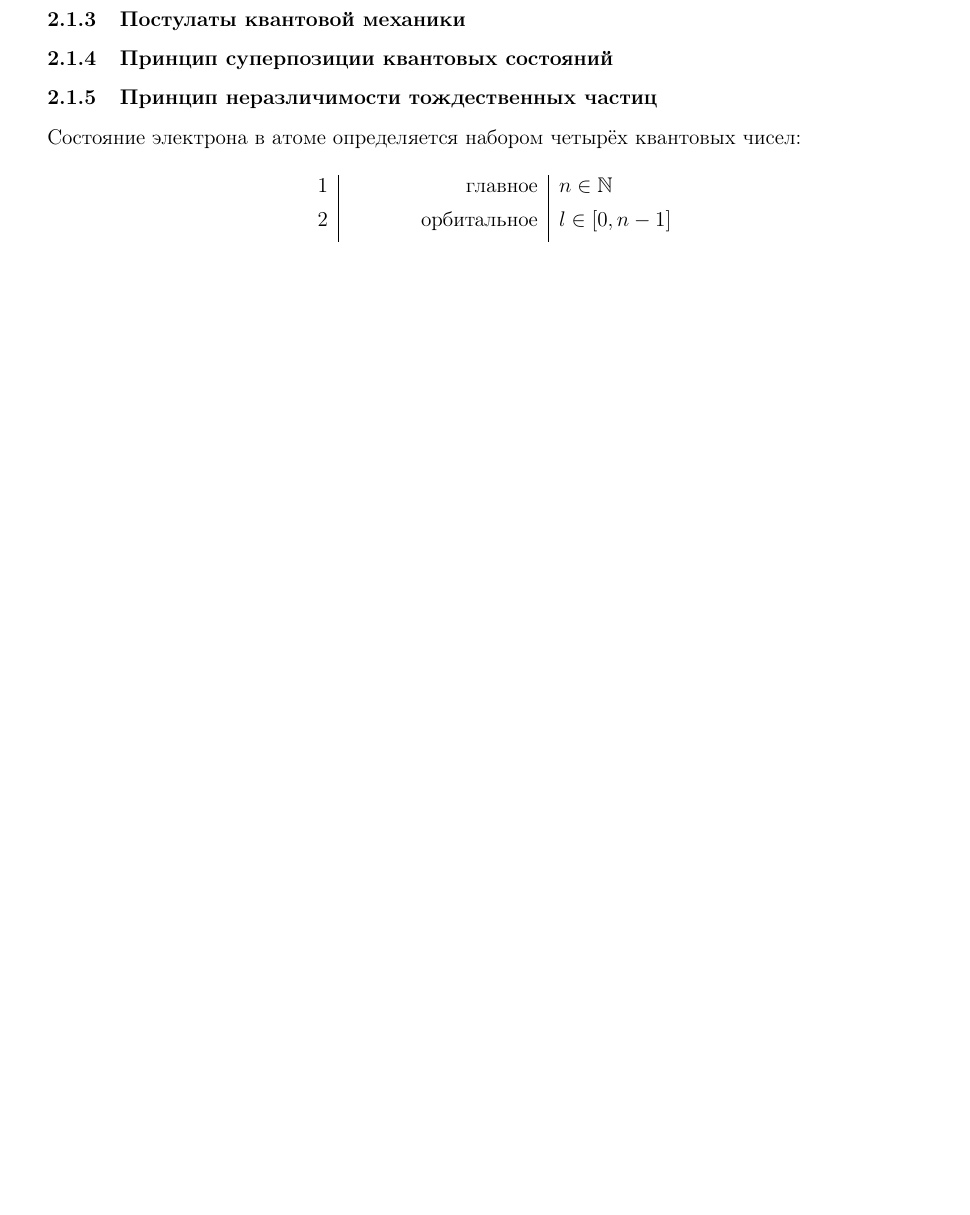
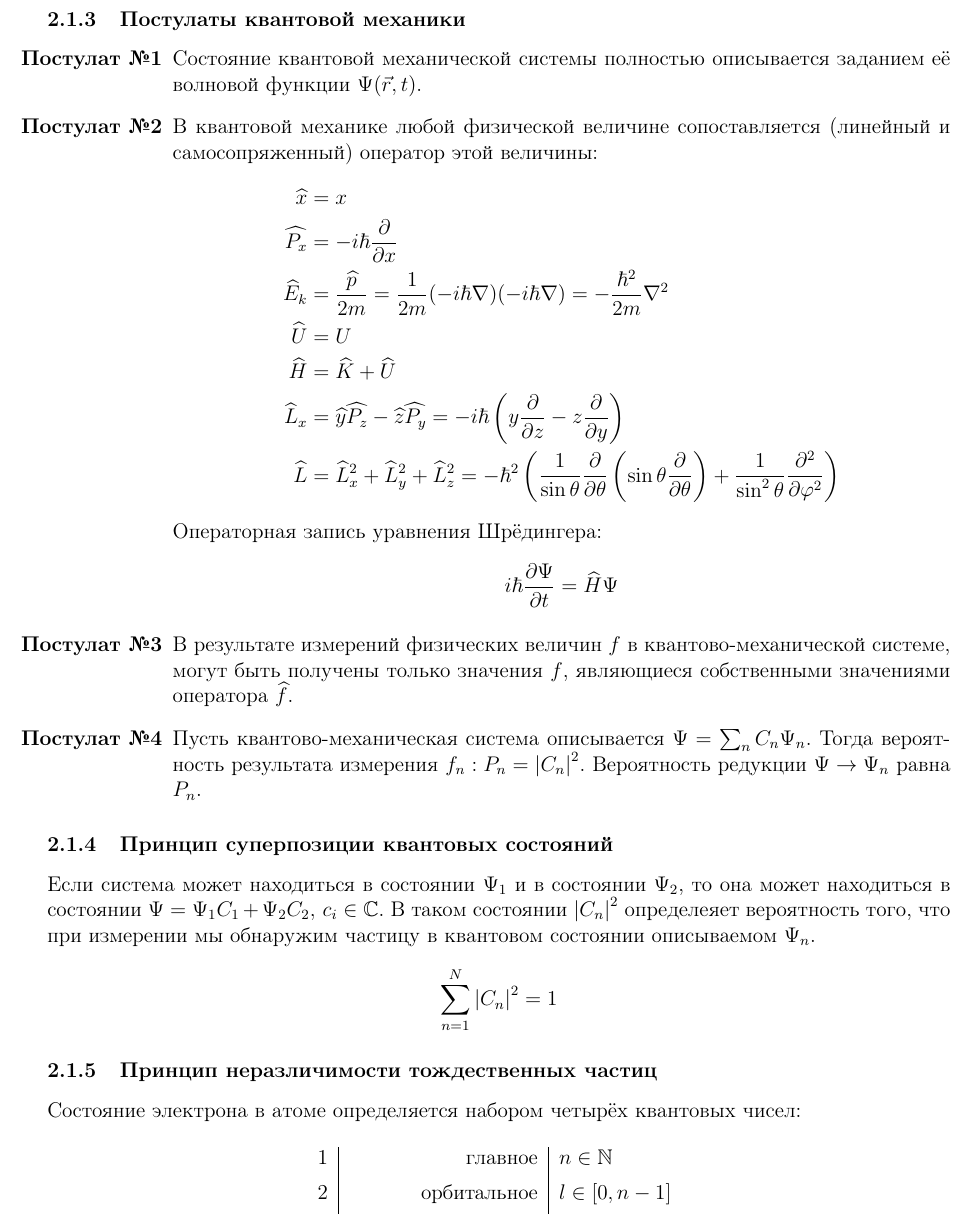
Before and after one commit to congress-bmstu/physics-exam, a LaTeX document (document.tex, which reads oral-01.tex): part of page 16 of 24 before the commit and part of page 16 of 25 after it, cut so that both start at the same text, the shorter picture padded with empty space. Compiled offline with pdfLaTeX.

Commit message:
oral 2.1.3-4 Постулаты кв-мех и принцип суперпозиции кв. сост.

```diff
--- a/oral-01.tex
+++ b/oral-01.tex
@@ -149,8 +149,35 @@
 \end{multicols}
 
 \subsubsection{Постулаты квантовой механики}
+\begin{enumerate}[label=\textbf{Постулат №\arabic{enumi}},leftmargin=2.5cm]
+	\item Состояние квантовой механической системы полностью описывается заданием её волновой функции $\Psi(\vec r, t)$.
+
+	\item В квантовой механике любой физической величине сопоставляется (линейный и самосопряженный) оператор этой величины:
+	\begin{align*}
+		\widehat x &= x\\
+		\widehat{P_x} &= -i\hbar \frac{\partial}{\partial x}\\
+		\widehat E_k &= \frac{\widehat p}{2m} = \frac{1}{2m} (-i\hbar\nabla)(-i\hbar\nabla)=-\frac{\hbar^2}{2m}\nabla^2\\
+		\widehat U &= U\\
+		\widehat H &= \widehat K + \widehat U\\
+		\widehat L_x &= \widehat{y}\widehat{P_z}-\widehat{z}\widehat{P_y}=-i\hbar\left(y\frac{\partial}{\partial z}-z\frac{\partial}{\partial y}\right)\\
+		\widehat L &= {\widehat L_x}^2+{\widehat L_y}^2+{\widehat L_z}^2=-\hbar^2\left(\frac{1}{\sin \theta}\frac{\partial}{\partial\theta}\left(\sin \theta \frac{\partial}{\partial\theta}\right) + \frac{1}{\sin^2\theta}\frac{\partial^2}{\partial\varphi^2}\right)
+	\end{align*}
+	Операторная запись уравнения Шрёдингера:
+	\begin{equation*}
+		i\hbar \frac{\partial \Psi}{\partial t} = \widehat{H} \Psi
+	\end{equation*}
+
+	\item В результате измерений физических величин $f$ в квантово-механической системе, могут быть получены только значения $f$, являющиеся собственными значениями оператора $\widehat f$.
+
+	\item Пусть квантово-механическая система описывается $\Psi=\sum_n C_n\Psi_n$. Тогда вероятность результата измерения $f_n: P_n = \left|C_n\right|^2$. Вероятность редукции $\Psi \to \Psi_n$ равна $P_n$.
+\end{enumerate}
 
 \subsubsection{Принцип суперпозиции квантовых состояний}
+
+Если система может находиться в состоянии $\Psi_1$ и в состоянии $\Psi_2$, то она может находиться в состоянии $\Psi=\Psi_1C_1+\Psi_2C_2,\,c_i\in\mathbb{C}$. В таком состоянии $\left|C_n\right|^2$ определеяет вероятность того, что при измерении мы обнаружим частицу в квантовом состоянии описываемом $\Psi_n$.
+\begin{equation*}
+	\sum_{n=1}^{N} \left|C_n\right|^2 = 1
+\end{equation*}
 
 \subsubsection{Принцип неразличимости тождественных частиц}
 Состояние электрона в атоме определяется набором четырёх квантовых чисел:
```
Also changed, not shown: oral-01.tex (2 more changed lines).
